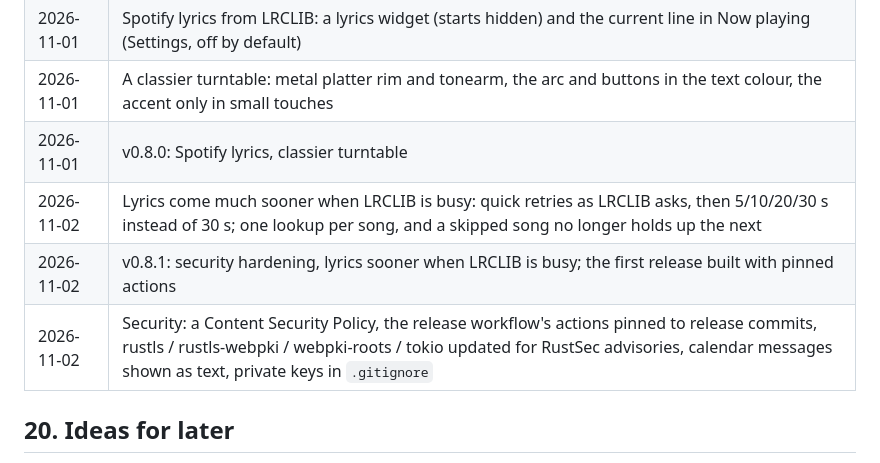
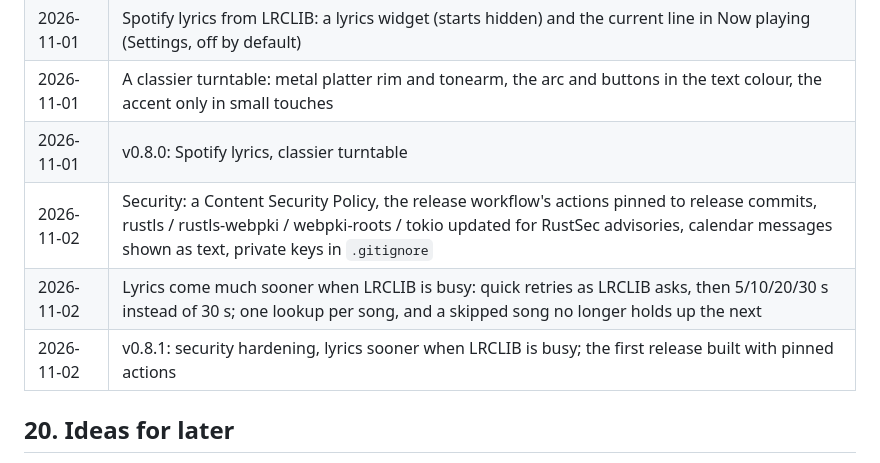
Before and after one commit to sevensixteeeen/desk-widgets, a Markdown page: PROJECT_NOTES.md, the part around the change. Rendered like a GitHub page.

Commit message:
Notes: change log in the order things happened

```diff
--- a/PROJECT_NOTES.md
+++ b/PROJECT_NOTES.md
@@ -649,9 +649,9 @@ Options if you want it lower:
 | 2026-11-01 | Spotify lyrics from LRCLIB: a lyrics widget (starts hidden) and the current line in Now playing (Settings, off by default) |
 | 2026-11-01 | A classier turntable: metal platter rim and tonearm, the arc and buttons in the text colour, the accent only in small touches |
 | 2026-11-01 | v0.8.0: Spotify lyrics, classier turntable |
+| 2026-11-02 | Security: a Content Security Policy, the release workflow's actions pinned to release commits, rustls / rustls-webpki / webpki-roots / tokio updated for RustSec advisories, calendar messages shown as text, private keys in `.gitignore` |
 | 2026-11-02 | Lyrics come much sooner when LRCLIB is busy: quick retries as LRCLIB asks, then 5/10/20/30 s instead of 30 s; one lookup per song, and a skipped song no longer holds up the next |
 | 2026-11-02 | v0.8.1: security hardening, lyrics sooner when LRCLIB is busy; the first release built with pinned actions |
-| 2026-11-02 | Security: a Content Security Policy, the release workflow's actions pinned to release commits, rustls / rustls-webpki / webpki-roots / tokio updated for RustSec advisories, calendar messages shown as text, private keys in `.gitignore` |
 
 ## 20. Ideas for later
 
```
